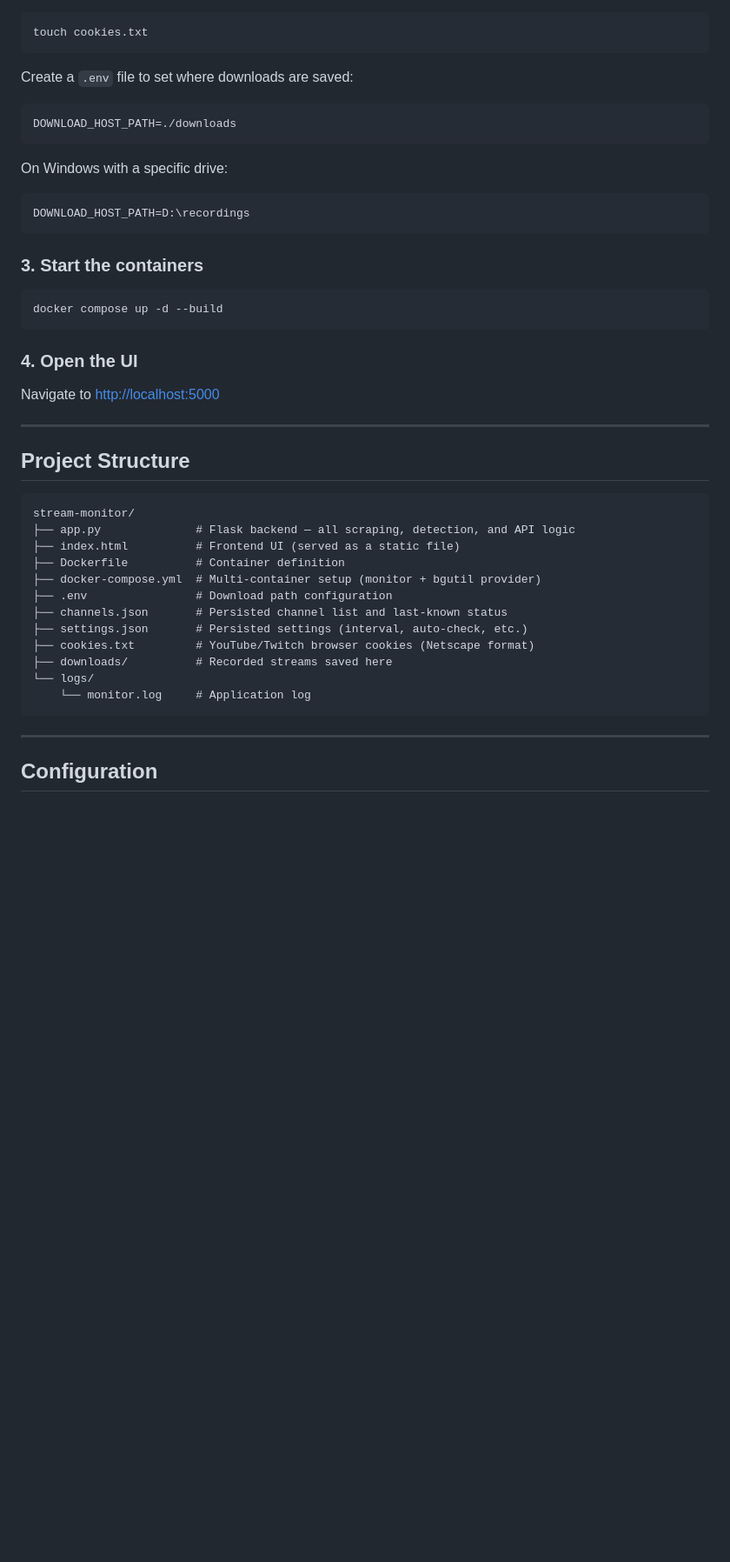
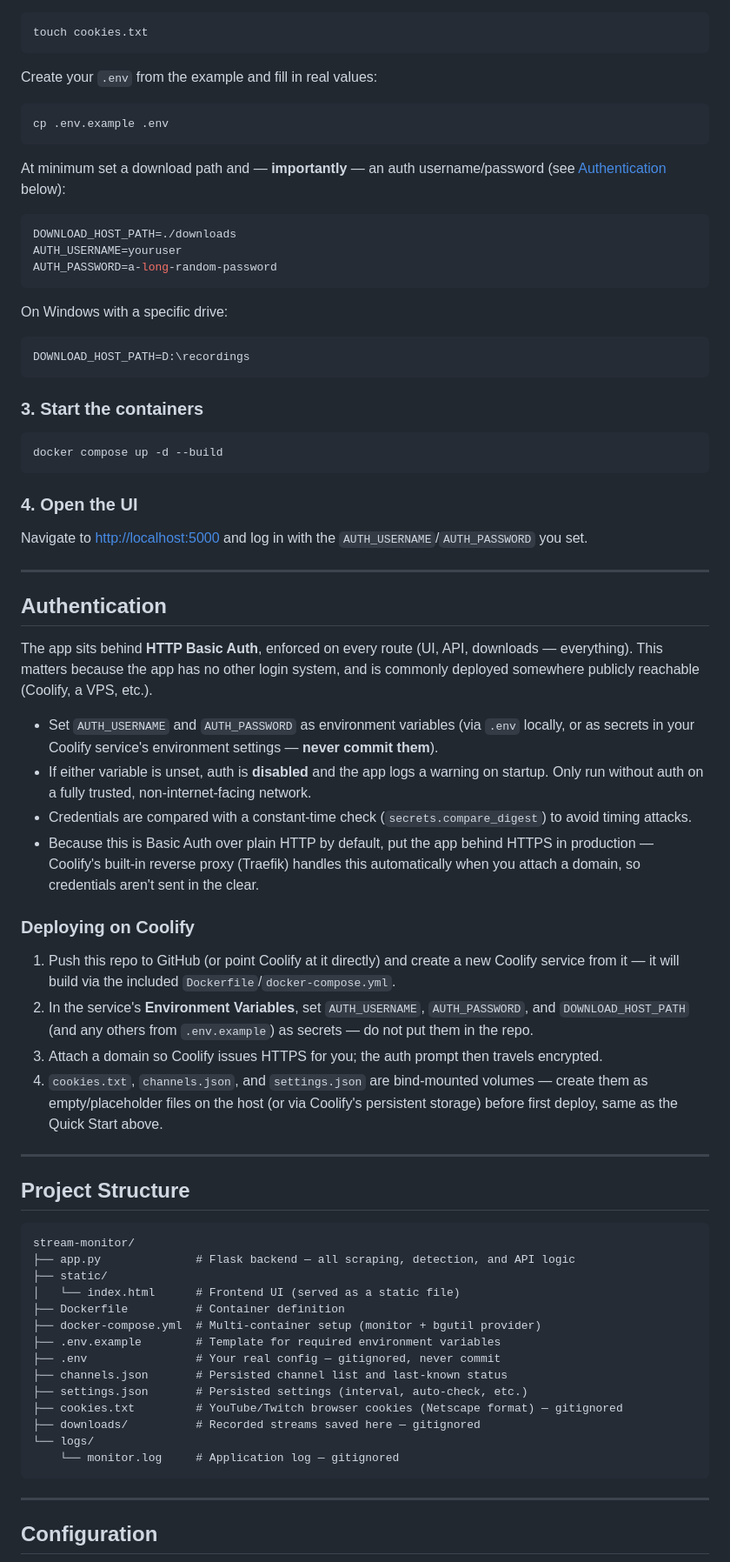
Before and after one commit to AndouJJ/Livestream-Monitor, a Markdown page: README.md, the part around one of its changes. Shown at 87% size. Drawn GitHub-style; blank space fills up the shorter version.

Commit message:
Document HTTP Basic Auth, .env.example, static/ layout, and Coolify deployment steps

````diff
--- a/README.md
+++ b/README.md
@@ -55,9 +56,16 @@ Create an empty `cookies.txt`:
 touch cookies.txt
 ```
 
-Create a `.env` file to set where downloads are saved:
+Create your `.env` from the example and fill in real values:
+```bash
+cp .env.example .env
+```
+
+At minimum set a download path and — **importantly** — an auth username/password (see [Authentication](#authentication) below):
 ```env
 DOWNLOAD_HOST_PATH=./downloads
+AUTH_USERNAME=youruser
+AUTH_PASSWORD=a-long-random-password
 ```
 
 On Windows with a specific drive:
@@ -73,7 +81,25 @@ docker compose up -d --build
 
 ### 4. Open the UI
 
-Navigate to [http://localhost:5000](http://localhost:5000)
+Navigate to [http://localhost:5000](http://localhost:5000) and log in with the `AUTH_USERNAME`/`AUTH_PASSWORD` you set.
+
+---
+
+## Authentication
+
+The app sits behind **HTTP Basic Auth**, enforced on every route (UI, API, downloads — everything). This matters because the app has no other login system, and is commonly deployed somewhere publicly reachable (Coolify, a VPS, etc.).
+
+- Set `AUTH_USERNAME` and `AUTH_PASSWORD` as environment variables (via `.env` locally, or as secrets in your Coolify service's environment settings — **never commit them**).
+- If either variable is unset, auth is **disabled** and the app logs a warning on startup. Only run without auth on a fully trusted, non-internet-facing network.
+- Credentials are compared with a constant-time check (`secrets.compare_digest`) to avoid timing attacks.
+- Because this is Basic Auth over plain HTTP by default, put the app behind HTTPS in production — Coolify's built-in reverse proxy (Traefik) handles this automatically when you attach a domain, so credentials aren't sent in the clear.
+
+### Deploying on Coolify
+
+1. Push this repo to GitHub (or point Coolify at it directly) and create a new Coolify service from it — it will build via the included `Dockerfile`/`docker-compose.yml`.
+2. In the service's **Environment Variables**, set `AUTH_USERNAME`, `AUTH_PASSWORD`, and `DOWNLOAD_HOST_PATH` (and any others from `.env.example`) as secrets — do not put them in the repo.
+3. Attach a domain so Coolify issues HTTPS for you; the auth prompt then travels encrypted.
+4. `cookies.txt`, `channels.json`, and `settings.json` are bind-mounted volumes — create them as empty/placeholder files on the host (or via Coolify's persistent storage) before first deploy, same as the Quick Start above.
 
 ---
 
@@ -82,16 +108,18 @@ Navigate to [http://localhost:5000](http://localhost:5000)
 ```
 stream-monitor/
 ├── app.py              # Flask backend — all scraping, detection, and API logic
-├── index.html          # Frontend UI (served as a static file)
+├── static/
+│   └── index.html      # Frontend UI (served as a static file)
 ├── Dockerfile          # Container definition
 ├── docker-compose.yml  # Multi-container setup (monitor + bgutil provider)
-├── .env                # Download path configuration
+├── .env.example        # Template for required environment variables
+├── .env                # Your real config — gitignored, never commit
 ├── channels.json       # Persisted channel list and last-known status
 ├── settings.json       # Persisted settings (interval, auto-check, etc.)
-├── cookies.txt         # YouTube/Twitch browser cookies (Netscape format)
-├── downloads/          # Recorded streams saved here
+├── cookies.txt         # YouTube/Twitch browser cookies (Netscape format) — gitignored
+├── downloads/          # Recorded streams saved here — gitignored
 └── logs/
-    └── monitor.log     # Application log
+    └── monitor.log     # Application log — gitignored
 ```
 
 ---
````
Also changed, not shown: other parts of README.md (+13 -4 lines).
